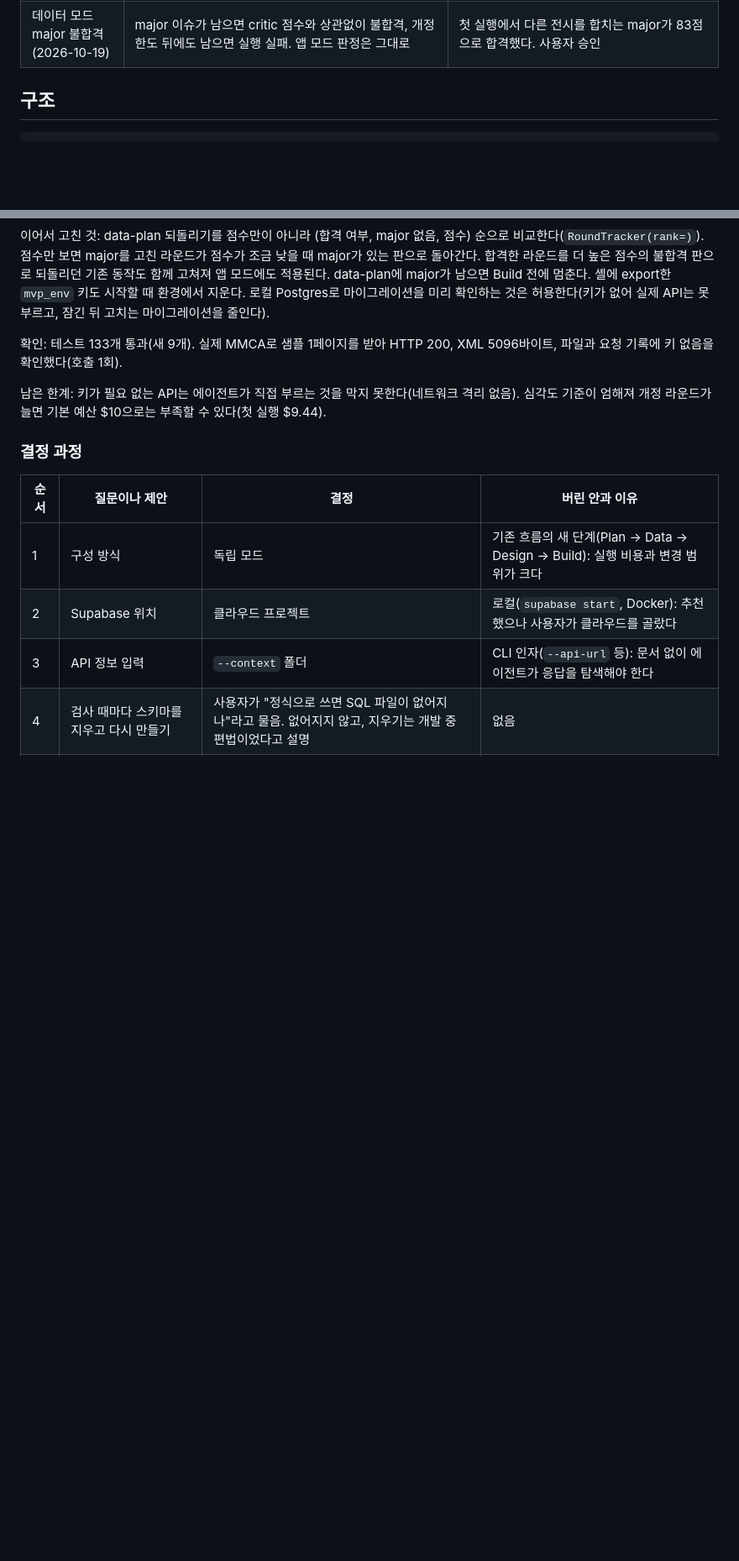
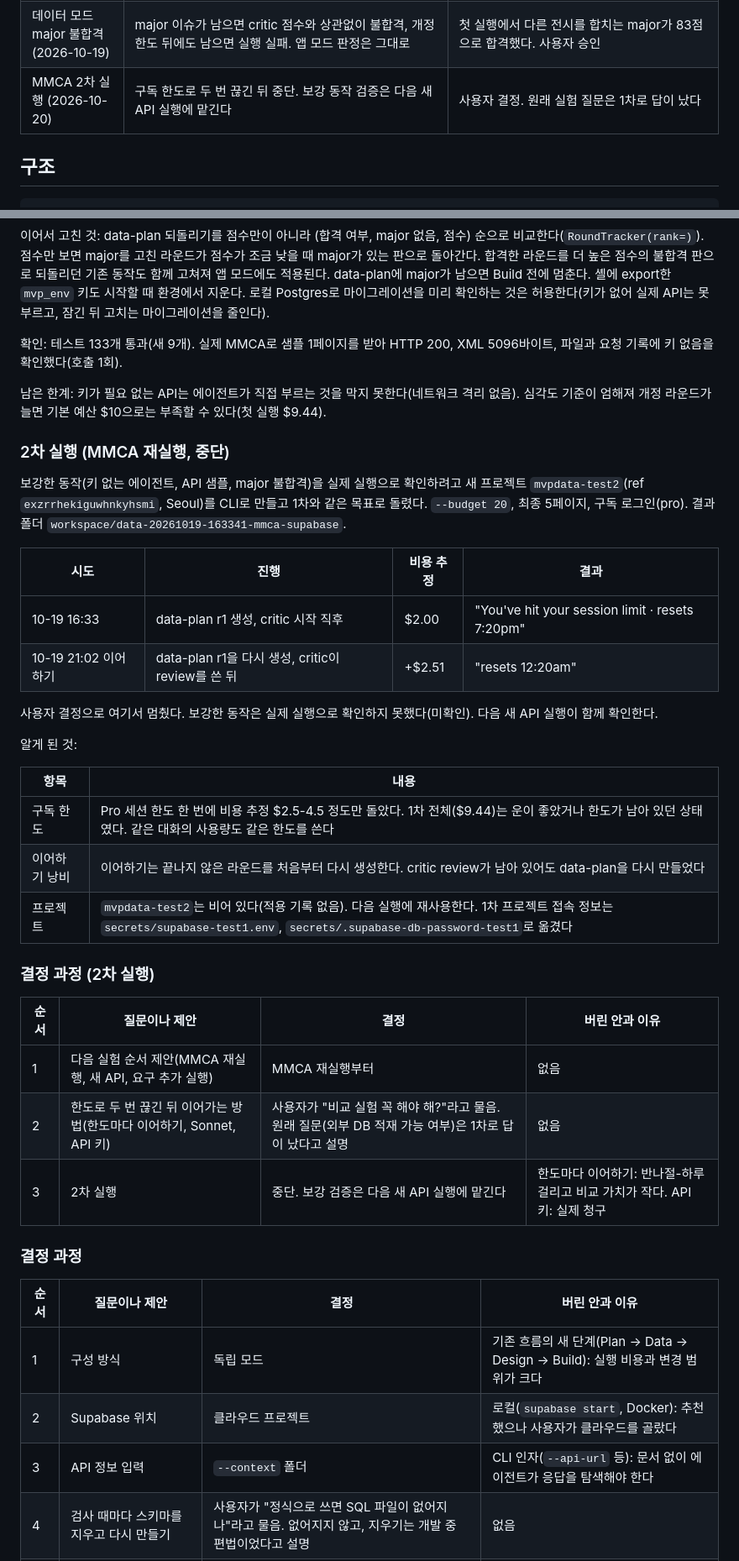
Before and after one commit to flexda/mvpgen, a Markdown page: docs/ARCHIVE.md, 2 parts joined by grey strips. Shown at 84% size. Rendered like a GitHub page; blank space fills up the shorter version.

Commit message:
ARCHIVE: record the interrupted second mvpdata run
Co-Authored-By: Claude Opus 5.5 <noreply@anthropic.com>
Claude-Session: https://claude.ai/code/session_013BKUXwYvAbWYSBhQ2Hq9J3

```diff
--- a/docs/ARCHIVE.md
+++ b/docs/ARCHIVE.md
@@ -32,6 +32,7 @@
 | 마이그레이션 방식 (2026-10-19) | Supabase 정식 규칙: 적용한 파일은 잠그고 변경은 새 파일로 추가. 적용은 `supabase db push --db-url` | 사용자 선택(A안). 검사마다 스키마를 지우고 다시 만드는 B안은 정식 흐름과 달라 버림 |
 | 데이터 모드 API 호출 제한 (2026-10-19) | 에이전트 세션에 API 키를 주지 않고, Plan 뒤 오케스트레이터가 `source.sample`대로 샘플을 받아 `context/samples/`에 둔다. install, test에도 키를 주지 않는다 | 첫 실행에서 에이전트가 자기 셸로 전체 수집을 여러 번 해 페이지 제한이 새었다. 사용자 승인 |
 | 데이터 모드 major 불합격 (2026-10-19) | major 이슈가 남으면 critic 점수와 상관없이 불합격, 개정 한도 뒤에도 남으면 실행 실패. 앱 모드 판정은 그대로 | 첫 실행에서 다른 전시를 합치는 major가 83점으로 합격했다. 사용자 승인 |
+| MMCA 2차 실행 (2026-10-20) | 구독 한도로 두 번 끊긴 뒤 중단. 보강 동작 검증은 다음 새 API 실행에 맡긴다 | 사용자 결정. 원래 실험 질문은 1차로 답이 났다 |
 
 ## 구조
 
@@ -406,6 +407,33 @@ A안의 결과로, 같은 프로젝트에서 두 번째 실행을 하면 첫 실
 
 남은 한계: 키가 필요 없는 API는 에이전트가 직접 부르는 것을 막지 못한다(네트워크 격리 없음). 심각도 기준이 엄해져 개정 라운드가 늘면 기본 예산 $10으로는 부족할 수 있다(첫 실행 $9.44).
 
+### 2차 실행 (MMCA 재실행, 중단)
+
+보강한 동작(키 없는 에이전트, API 샘플, major 불합격)을 실제 실행으로 확인하려고 새 프로젝트 `mvpdata-test2`(ref `exzrrhekiguwhnkyhsmi`, Seoul)를 CLI로 만들고 1차와 같은 목표로 돌렸다. `--budget 20`, 최종 5페이지, 구독 로그인(pro). 결과 폴더 `workspace/data-20261019-163341-mmca-supabase`.
+
+| 시도 | 진행 | 비용 추정 | 결과 |
+| --- | --- | --- | --- |
+| 10-19 16:33 | data-plan r1 생성, critic 시작 직후 | $2.00 | "You've hit your session limit · resets 7:20pm" |
+| 10-19 21:02 이어하기 | data-plan r1을 다시 생성, critic이 review를 쓴 뒤 | +$2.51 | "resets 12:20am" |
+
+사용자 결정으로 여기서 멈췄다. 보강한 동작은 실제 실행으로 확인하지 못했다(미확인). 다음 새 API 실행이 함께 확인한다.
+
+알게 된 것:
+
+| 항목 | 내용 |
+| --- | --- |
+| 구독 한도 | Pro 세션 한도 한 번에 비용 추정 $2.5-4.5 정도만 돌았다. 1차 전체($9.44)는 운이 좋았거나 한도가 남아 있던 상태였다. 같은 대화의 사용량도 같은 한도를 쓴다 |
+| 이어하기 낭비 | 이어하기는 끝나지 않은 라운드를 처음부터 다시 생성한다. critic review가 남아 있어도 data-plan을 다시 만들었다 |
+| 프로젝트 | `mvpdata-test2`는 비어 있다(적용 기록 없음). 다음 실행에 재사용한다. 1차 프로젝트 접속 정보는 `secrets/supabase-test1.env`, `secrets/.supabase-db-password-test1`로 옮겼다 |
+
+### 결정 과정 (2차 실행)
+
+| 순서 | 질문이나 제안 | 결정 | 버린 안과 이유 |
+| --- | --- | --- | --- |
+| 1 | 다음 실험 순서 제안(MMCA 재실행, 새 API, 요구 추가 실행) | MMCA 재실행부터 | 없음 |
+| 2 | 한도로 두 번 끊긴 뒤 이어가는 방법(한도마다 이어하기, Sonnet, API 키) | 사용자가 "비교 실험 꼭 해야 해?"라고 물음. 원래 질문(외부 DB 적재 가능 여부)은 1차로 답이 났다고 설명 | 없음 |
+| 3 | 2차 실행 | 중단. 보강 검증은 다음 새 API 실행에 맡긴다 | 한도마다 이어하기: 반나절-하루 걸리고 비교 가치가 작다. API 키: 실제 청구 |
+
 ### 결정 과정
 
 | 순서 | 질문이나 제안 | 결정 | 버린 안과 이유 |
```
